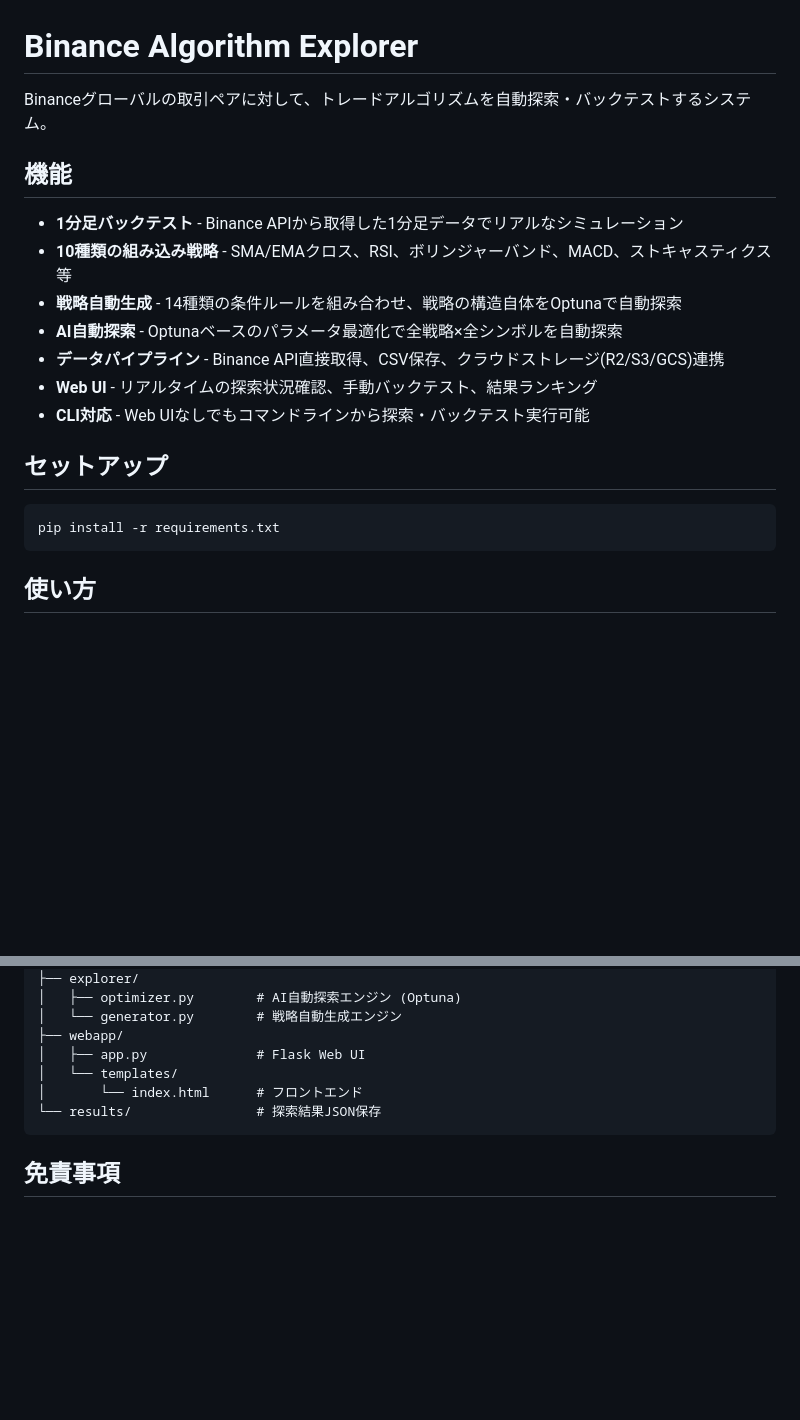
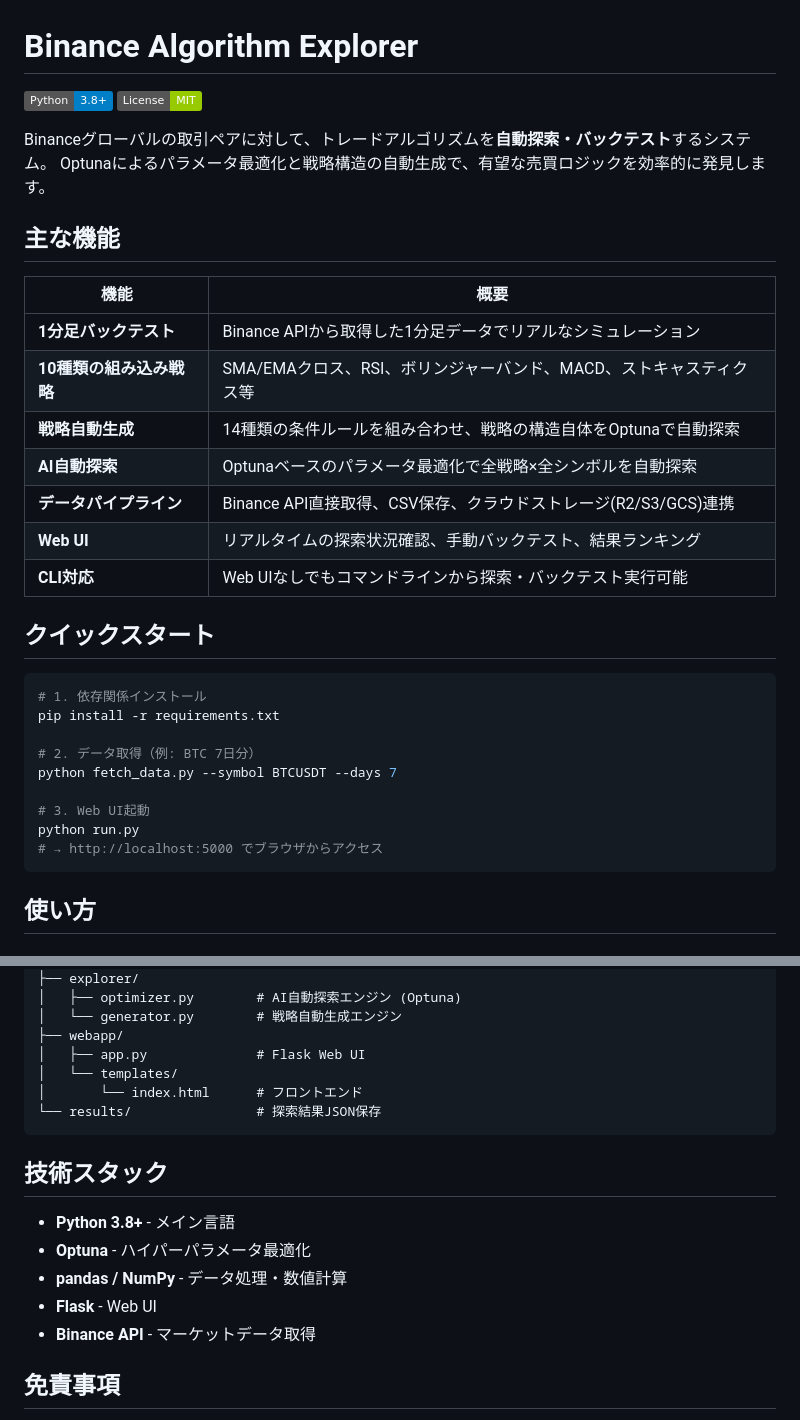
Before and after one commit to shoichi9999/MyAI, a Markdown page: README.md, 2 parts joined by grey strips. Rendered like a GitHub page; badges without logos; blank space fills up the shorter version.

Commit message:
Improve README: add badges, quick start guide, and tech stack section
https://claude.ai/code/session_01DFs4QUy5nvdv7zMfheQmd4

````diff
--- a/README.md
+++ b/README.md
@@ -1,21 +1,35 @@
 # Binance Algorithm Explorer
 
-Binanceグローバルの取引ペアに対して、トレードアルゴリズムを自動探索・バックテストするシステム。
+[![Python](https://img.shields.io/badge/Python-3.8%2B-blue)](https://python.org)
+[![License](https://img.shields.io/badge/License-MIT-green)](LICENSE)
 
-## 機能
+Binanceグローバルの取引ペアに対して、トレードアルゴリズムを**自動探索・バックテスト**するシステム。
+Optunaによるパラメータ最適化と戦略構造の自動生成で、有望な売買ロジックを効率的に発見します。
 
-- **1分足バックテスト** - Binance APIから取得した1分足データでリアルなシミュレーション
-- **10種類の組み込み戦略** - SMA/EMAクロス、RSI、ボリンジャーバンド、MACD、ストキャスティクス等
-- **戦略自動生成** - 14種類の条件ルールを組み合わせ、戦略の構造自体をOptunaで自動探索
-- **AI自動探索** - Optunaベースのパラメータ最適化で全戦略×全シンボルを自動探索
-- **データパイプライン** - Binance API直接取得、CSV保存、クラウドストレージ(R2/S3/GCS)連携
-- **Web UI** - リアルタイムの探索状況確認、手動バックテスト、結果ランキング
-- **CLI対応** - Web UIなしでもコマンドラインから探索・バックテスト実行可能
+## 主な機能
 
-## セットアップ
+| 機能 | 概要 |
+|------|------|
+| **1分足バックテスト** | Binance APIから取得した1分足データでリアルなシミュレーション |
+| **10種類の組み込み戦略** | SMA/EMAクロス、RSI、ボリンジャーバンド、MACD、ストキャスティクス等 |
+| **戦略自動生成** | 14種類の条件ルールを組み合わせ、戦略の構造自体をOptunaで自動探索 |
+| **AI自動探索** | Optunaベースのパラメータ最適化で全戦略×全シンボルを自動探索 |
+| **データパイプライン** | Binance API直接取得、CSV保存、クラウドストレージ(R2/S3/GCS)連携 |
+| **Web UI** | リアルタイムの探索状況確認、手動バックテスト、結果ランキング |
+| **CLI対応** | Web UIなしでもコマンドラインから探索・バックテスト実行可能 |
+
+## クイックスタート
 
 ```bash
+# 1. 依存関係インストール
 pip install -r requirements.txt
+
+# 2. データ取得（例: BTC 7日分）
+python fetch_data.py --symbol BTCUSDT --days 7
+
+# 3. Web UI起動
+python run.py
+# → http://localhost:5000 でブラウザからアクセス
 ```
 
 ## 使い方
@@ -154,6 +168,14 @@ MyAI/
 └── results/                # 探索結果JSON保存
 ```
 
+## 技術スタック
+
+- **Python 3.8+** - メイン言語
+- **Optuna** - ハイパーパラメータ最適化
+- **pandas / NumPy** - データ処理・数値計算
+- **Flask** - Web UI
+- **Binance API** - マーケットデータ取得
+
 ## 免責事項
 
 このソフトウェアは教育・研究目的で作成されています。暗号資産取引には高いリスクが伴います。すべての取引判断は自己責任で行ってください。
````
